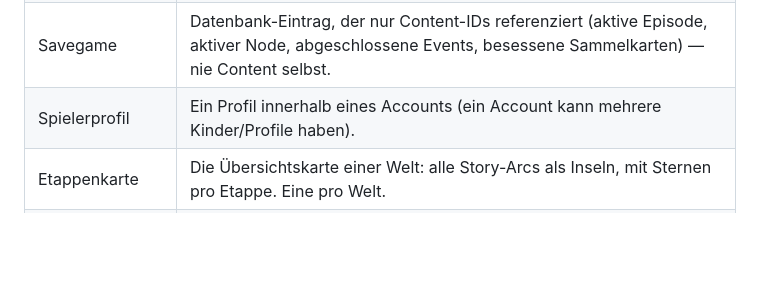
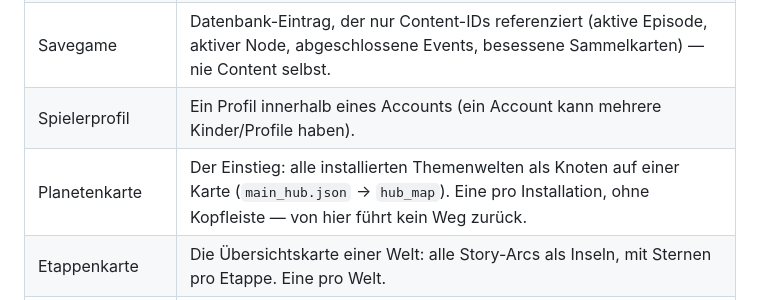
Before and after one commit to Aalphones/Questoria, a Markdown page: docs/glossary.md, the part around the change. Rendered like a GitHub page; blank space fills up the shorter version.

Commit message:
docs(docs): Planetenkarte ins Glossar aufnehmen

```diff
--- a/docs/glossary.md
+++ b/docs/glossary.md
@@ -23,6 +23,7 @@ sie im Code, in Docs oder Tickets auftauchen.
 | Authoring-Toolkit | Die Schema-Referenz + LLM-Prompts + Asset-Vorgaben unter `data/_authoring/`, mit denen Content von Hand/per LLM erzeugt wird. |
 | Savegame | Datenbank-Eintrag, der nur Content-IDs referenziert (aktive Episode, aktiver Node, abgeschlossene Events, besessene Sammelkarten) — nie Content selbst. |
 | Spielerprofil | Ein Profil innerhalb eines Accounts (ein Account kann mehrere Kinder/Profile haben). |
+| Planetenkarte | Der Einstieg: alle installierten Themenwelten als Knoten auf einer Karte (`main_hub.json` → `hub_map`). Eine pro Installation, ohne Kopfleiste — von hier führt kein Weg zurück. |
 | Etappenkarte | Die Übersichtskarte einer Welt: alle Story-Arcs als Inseln, mit Sternen pro Etappe. Eine pro Welt. |
 | Ortskarte | Die begehbare Karte eines einzelnen Arcs mit den Nodes, die Episoden starten. Eine pro Arc. |
 | Sammelkarte | Ein fertiges Kartenbild (63 × 88 mm, 630 × 880 px), das ein `reward`-Event freischaltet. Die Engine erzeugt keine Karten, sie liefert sie aus. |
```
